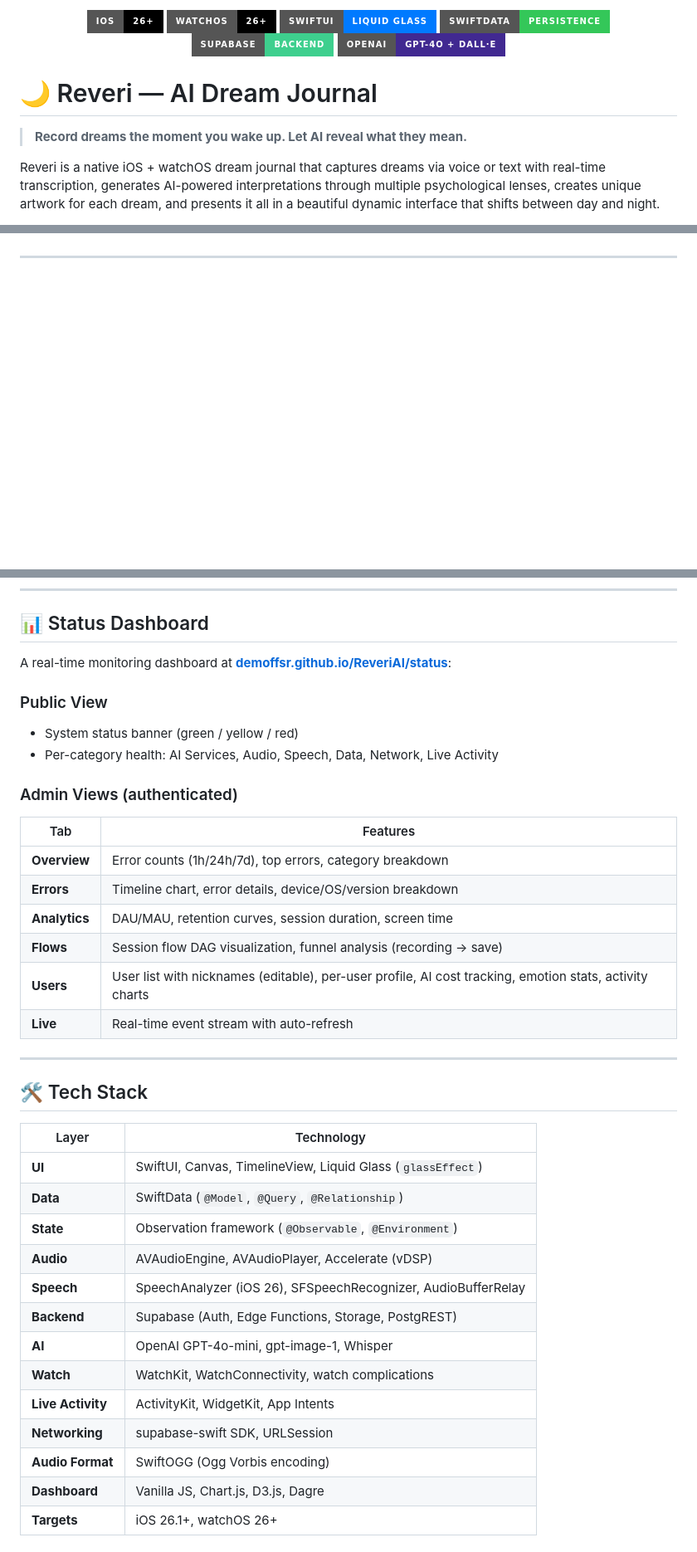
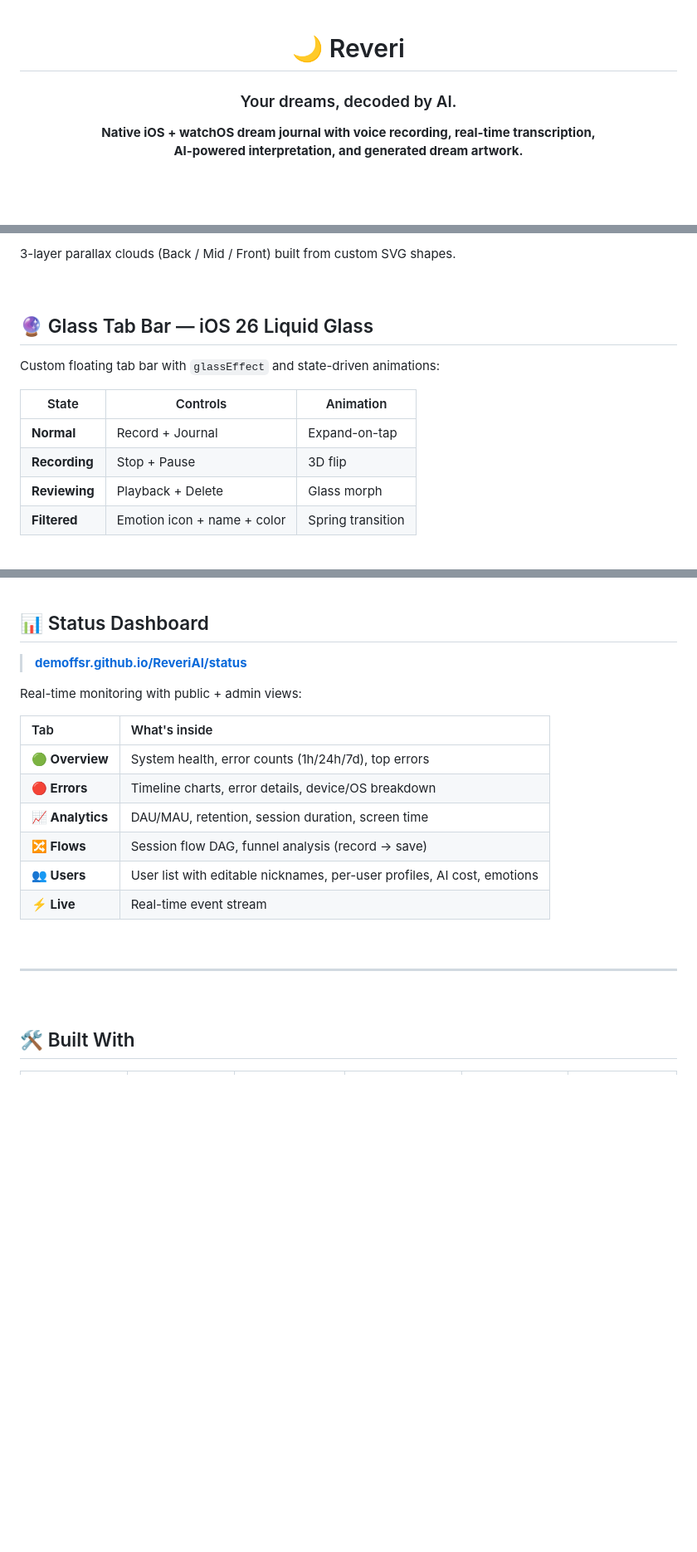
Before and after one commit to demoffsr/ReveriAI, a Markdown page: README.md, 3 parts joined by grey strips. Shown at 83% size. GitHub-like rendering; badges without logos; blank space fills up the shorter version.

```diff
--- a/README.md
+++ b/README.md
@@ -1,15 +1,8 @@
-<p align="center">
-  <img src="https://img.shields.io/badge/iOS-26+-000000?style=for-the-badge&logo=apple&logoColor=white" />
-  <img src="https://img.shields.io/badge/watchOS-26+-000000?style=for-the-badge&logo=apple&logoColor=white" />
-  <img src="https://img.shields.io/badge/SwiftUI-Liquid_Glass-007AFF?style=for-the-badge&logo=swift&logoColor=white" />
-  <img src="https://img.shields.io/badge/SwiftData-Persistence-34C759?style=for-the-badge&logo=swift&logoColor=white" />
-  <img src="https://img.shields.io/badge/Supabase-Backend-3ECF8E?style=for-the-badge&logo=supabase&logoColor=white" />
-  <img src="https://img.shields.io/badge/OpenAI-GPT--4o_+_DALL·E-412991?style=for-the-badge&logo=openai&logoColor=white" />
-</p>
+<div align="center">
 
-# 🌙 Reveri — AI Dream Journal
+# 🌙 Reveri
 
-> **Record dreams the moment you wake up. Let AI reveal what they mean.**
+### Your dreams, decoded by AI.
 
-Reveri is a native iOS + watchOS dream journal that captures dreams via voice or text with real-time transcription, generates AI-powered interpretations through multiple psychological lenses, creates unique artwork for each dream, and presents it all in a beautiful dynamic interface that shifts between day and night.
+**Native iOS + watchOS dream journal with voice recording, real-time transcription,<br>AI-powered interpretation, and generated dream artwork.**
 
@@ -76,0 +105,15 @@ Custom floating tab bar with iOS 26 `glassEffect`:
+3-layer parallax clouds (Back / Mid / Front) built from custom SVG shapes.
+
+<br>
+
+## 🔮 Glass Tab Bar — iOS 26 Liquid Glass
+
+Custom floating tab bar with `glassEffect` and state-driven animations:
+
+| State | Controls | Animation |
+|-------|----------|-----------|
+| **Normal** | Record + Journal | Expand-on-tap |
+| **Recording** | Stop + Pause | 3D flip |
+| **Reviewing** | Playback + Delete | Glass morph |
+| **Filtered** | Emotion icon + name + color | Spring transition |
+
@@ -214,38 +261,23 @@ idle → recording → ┬─ has transcript? → text mode → idle (save)
 ## 📊 Status Dashboard
 
-A real-time monitoring dashboard at **[demoffsr.github.io/ReveriAI/status](https://demoffsr.github.io/ReveriAI/status/)**:
+> **[demoffsr.github.io/ReveriAI/status](https://demoffsr.github.io/ReveriAI/status/)**
 
-### Public View
-- System status banner (green / yellow / red)
-- Per-category health: AI Services, Audio, Speech, Data, Network, Live Activity
+Real-time monitoring with public + admin views:
 
-### Admin Views (authenticated)
-| Tab | Features |
-|-----|----------|
-| **Overview** | Error counts (1h/24h/7d), top errors, category breakdown |
-| **Errors** | Timeline chart, error details, device/OS/version breakdown |
-| **Analytics** | DAU/MAU, retention curves, session duration, screen time |
-| **Flows** | Session flow DAG visualization, funnel analysis (recording → save) |
-| **Users** | User list with nicknames (editable), per-user profile, AI cost tracking, emotion stats, activity charts |
-| **Live** | Real-time event stream with auto-refresh |
+| Tab | What's inside |
+|:----|:--------------|
+| **🟢 Overview** | System health, error counts (1h/24h/7d), top errors |
+| **🔴 Errors** | Timeline charts, error details, device/OS breakdown |
+| **📈 Analytics** | DAU/MAU, retention, session duration, screen time |
+| **🔀 Flows** | Session flow DAG, funnel analysis (record → save) |
+| **👥 Users** | User list with editable nicknames, per-user profiles, AI cost, emotions |
+| **⚡ Live** | Real-time event stream |
+
+<br>
 
 ---
 
-## 🛠 Tech Stack
+<br>
 
-| Layer | Technology |
-|-------|-----------|
-| **UI** | SwiftUI, Canvas, TimelineView, Liquid Glass (`glassEffect`) |
-| **Data** | SwiftData (`@Model`, `@Query`, `@Relationship`) |
-| **State** | Observation framework (`@Observable`, `@Environment`) |
-| **Audio** | AVAudioEngine, AVAudioPlayer, Accelerate (vDSP) |
-| **Speech** | SpeechAnalyzer (iOS 26), SFSpeechRecognizer, AudioBufferRelay |
-| **Backend** | Supabase (Auth, Edge Functions, Storage, PostgREST) |
-| **AI** | OpenAI GPT-4o-mini, gpt-image-1, Whisper |
-| **Watch** | WatchKit, WatchConnectivity, watch complications |
-| **Live Activity** | ActivityKit, WidgetKit, App Intents |
-| **Networking** | supabase-swift SDK, URLSession |
-| **Audio Format** | SwiftOGG (Ogg Vorbis encoding) |
-| **Dashboard** | Vanilla JS, Chart.js, D3.js, Dagre |
-| **Targets** | iOS 26.1+, watchOS 26+ |
+## 🛠 Built With
 
```
Also changed, not shown: other parts of README.md (+222 -157 lines).
